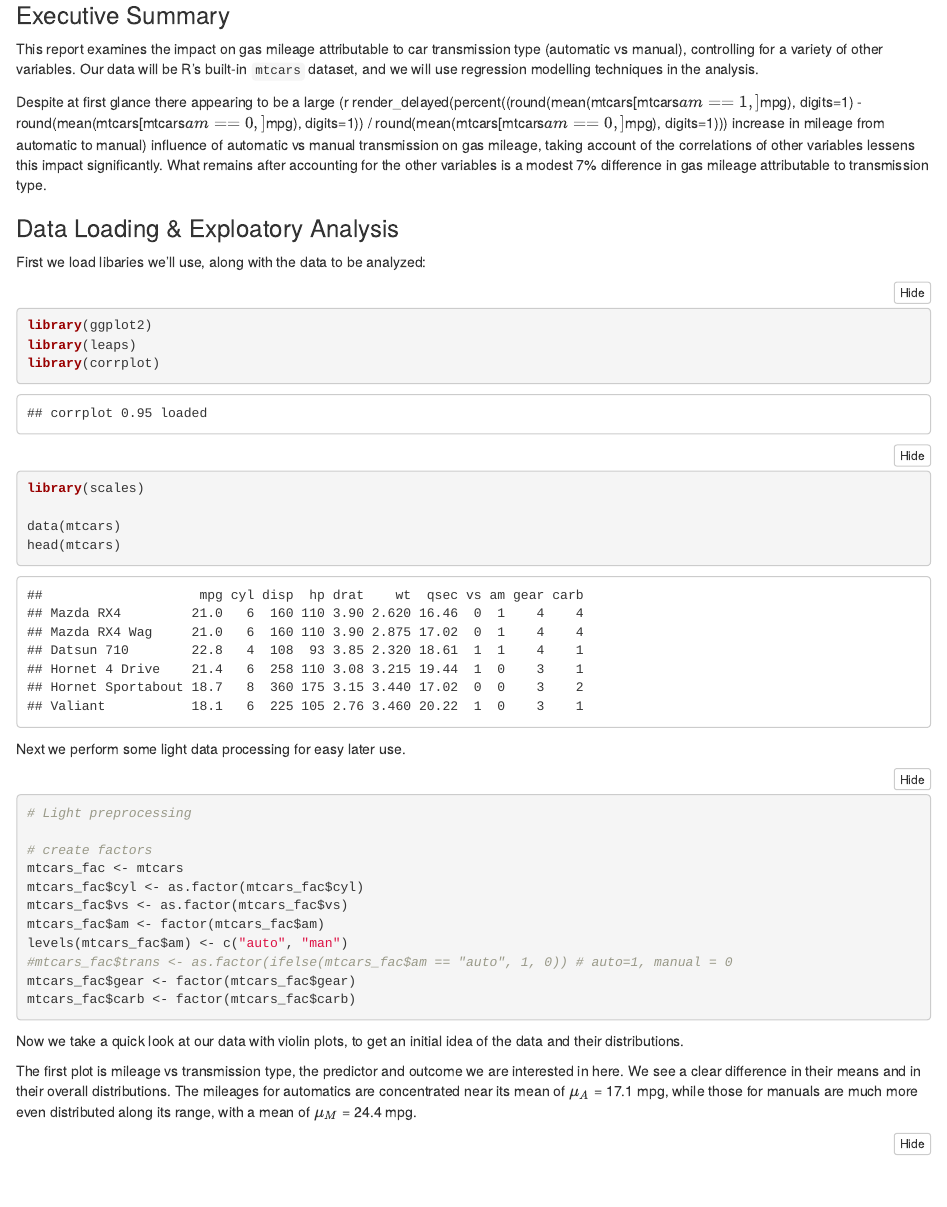
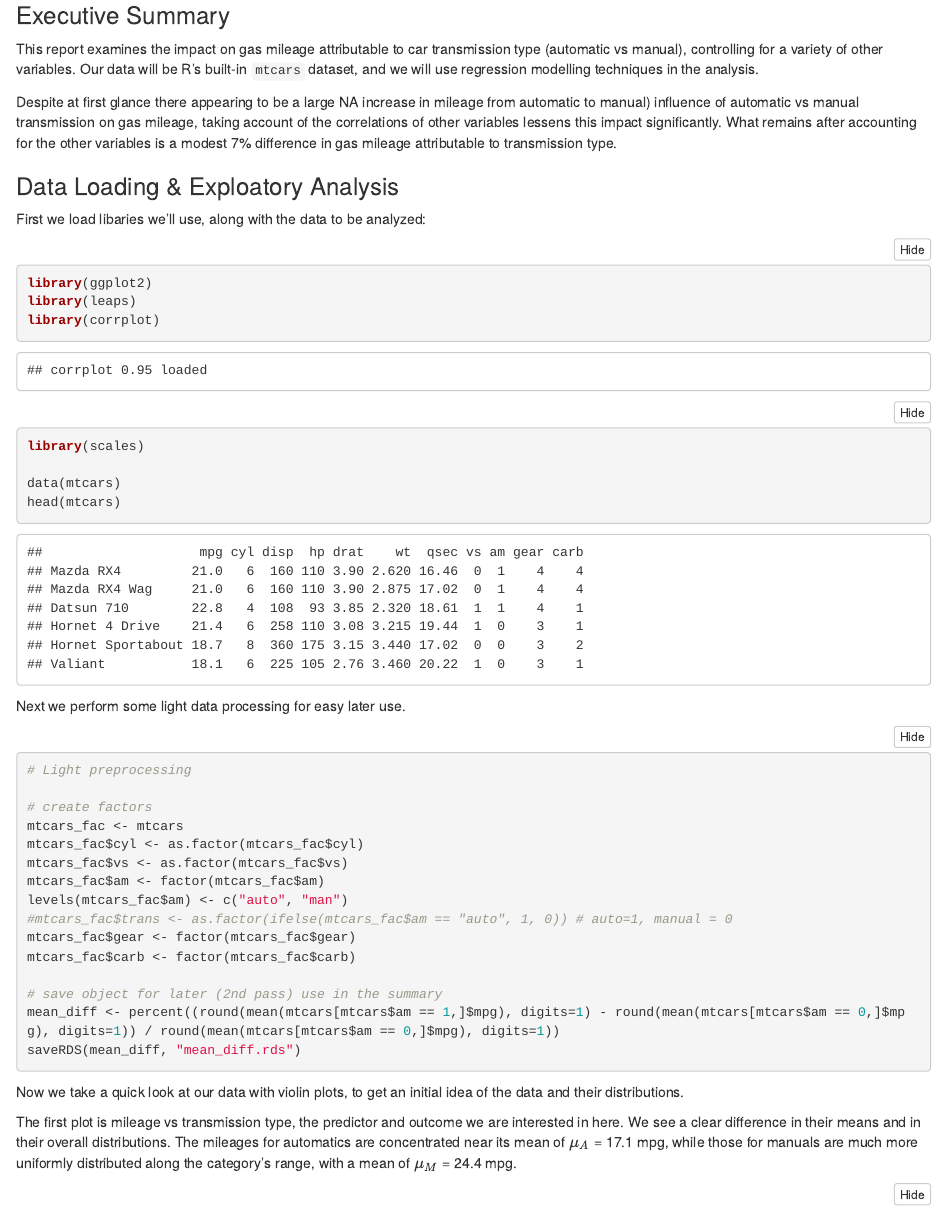
Before and after one commit to seedjay1/regmod, an R Markdown document (Cars.rmd): the page in a window 1100 px wide, from 260 px down. Rendered offline with R 4.5, knitr and Pandoc, with nearby package versions; folded parts are opened.

Commit message:
2 pass serialization implemented.

````diff
--- a/Cars.rmd
+++ b/Cars.rmd
@@ -19,7 +21,7 @@ knitr::opts_chunk$set(echo = TRUE)
 
 This report examines the impact on gas mileage attributable to car transmission type (automatic vs manual), controlling for a variety of other variables. Our data will be R's built-in `mtcars` dataset, and we will use regression modelling techniques in the analysis.
 
-Despite at first glance there appearing to be a large (r render_delayed(percent((round(mean(mtcars[mtcars$am == 1,]$mpg), digits=1) - round(mean(mtcars[mtcars$am == 0,]$mpg), digits=1)) / round(mean(mtcars[mtcars$am == 0,]$mpg), digits=1))) increase in mileage from automatic to manual) influence of automatic vs manual transmission on gas mileage, taking account of the correlations of other variables lessens this impact significantly. What remains after accounting for the other variables is a modest 7% difference in gas mileage attributable to transmission type.
+Despite at first glance there appearing to be a large `r mean_diff` increase in mileage from automatic to manual) influence of automatic vs manual transmission on gas mileage, taking account of the correlations of other variables lessens this impact significantly. What remains after accounting for the other variables is a modest 7% difference in gas mileage attributable to transmission type.
 
 
 ### Data Loading & Exploatory Analysis
@@ -51,11 +53,16 @@ levels(mtcars_fac$am) <- c("auto", "man")
 #mtcars_fac$trans <- as.factor(ifelse(mtcars_fac$am == "auto", 1, 0)) # auto=1, manual = 0
 mtcars_fac$gear <- factor(mtcars_fac$gear)
 mtcars_fac$carb <- factor(mtcars_fac$carb)
+
+# save object for later (2nd pass) use in the summary
+mean_diff <- percent((round(mean(mtcars[mtcars$am == 1,]$mpg), digits=1) - round(mean(mtcars[mtcars$am == 0,]$mpg), digits=1)) / round(mean(mtcars[mtcars$am == 0,]$mpg), digits=1))
+saveRDS(mean_diff, "mean_diff.rds")
+
 ```
 
 Now we take a quick look at our data with violin plots, to get an initial idea of the data and their distributions.
 
-The first plot is mileage vs transmission type, the predictor and outcome we are interested in here. We see a clear difference in their means and in their overall distributions. The mileages for automatics are concentrated near its mean of $\mu_A$ = `r round(mean(mtcars[mtcars$am == 0,]$mpg), digits=1)` mpg, while those for manuals are much more even distributed along its range, with a mean of $\mu_M$ = `r round(mean(mtcars[mtcars$am == 1,]$mpg), digits=1)` mpg.
+The first plot is mileage vs transmission type, the predictor and outcome we are interested in here. We see a clear difference in their means and in their overall distributions. The mileages for automatics are concentrated near its mean of $\mu_A$ = `r round(mean(mtcars[mtcars$am == 0,]$mpg), digits=1)` mpg, while those for manuals are much more uniformly distributed along the category's range, with a mean of $\mu_M$ = `r round(mean(mtcars[mtcars$am == 1,]$mpg), digits=1)` mpg.
 
 ```{r exploratory_plot1}
 # Basic exploratory data analysis
````
Also changed, not shown: Cars.html, Cars.rmd (2 more changed lines).
